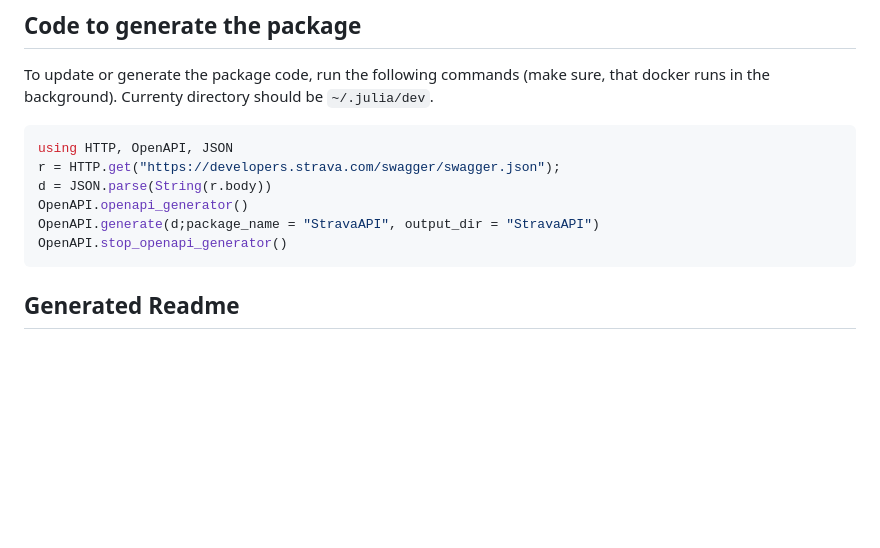
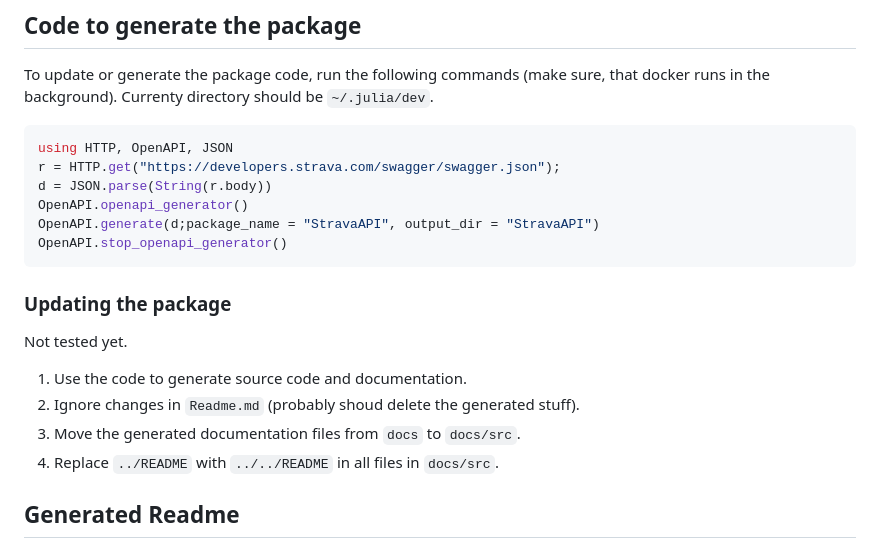
Before and after one commit to cserteGT3/StravaAPI.jl, a Markdown page: README.md, the part around the change. Rendered like a GitHub page; blank space fills up the shorter version.

Commit message:
update notes for the package

````diff
--- a/README.md
+++ b/README.md
@@ -20,6 +20,15 @@ OpenAPI.openapi_generator()
 OpenAPI.generate(d;package_name = "StravaAPI", output_dir = "StravaAPI")
 OpenAPI.stop_openapi_generator()
 ```
+
+### Updating the package
+
+Not tested yet.
+
+1. Use the code to generate source code and documentation.
+2. Ignore changes in `Readme.md` (probably shoud delete the generated stuff).
+3. Move the generated documentation files from `docs` to `docs/src`.
+4. Replace `../README` with `../../README` in all files in `docs/src`.
 
 ## Generated Readme
 
````
